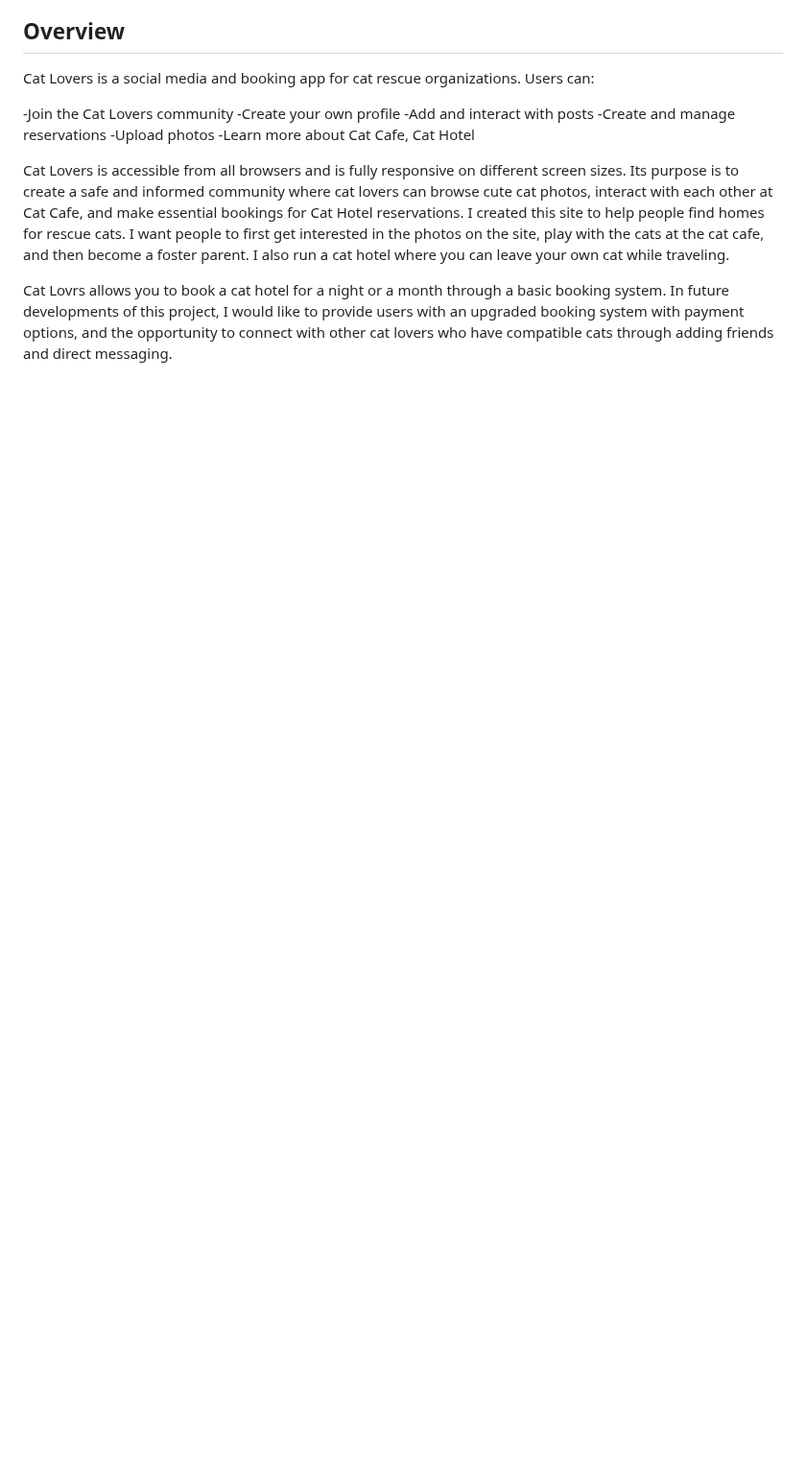
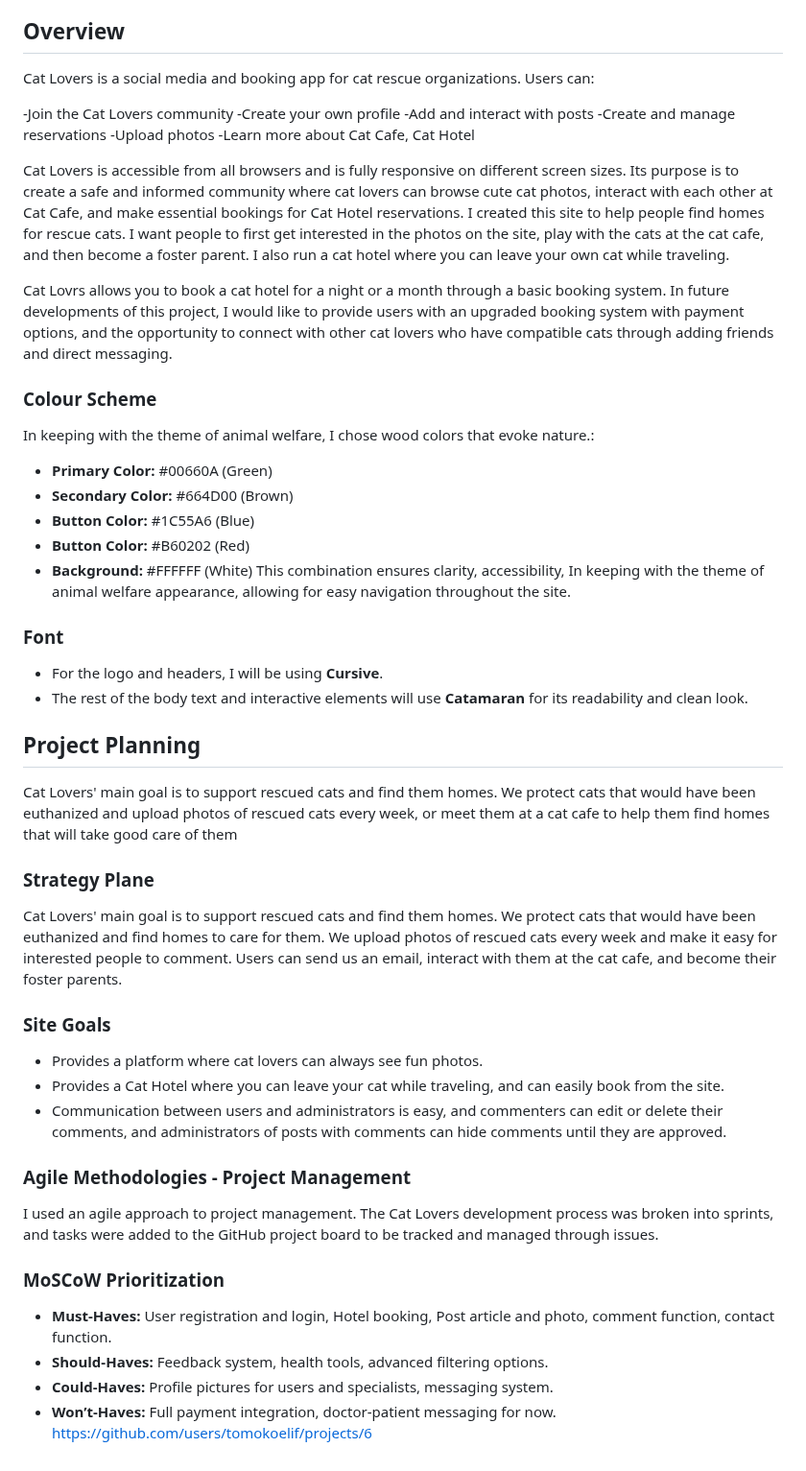
Before and after one commit to tomokoelif/cat_lovers, a Markdown page: README.md, the part around one of its changes. Shown at 96% size. Rendered like a GitHub page; blank space fills up the shorter version.

Commit message:
Update README.md
color
font

```diff
--- a/README.md
+++ b/README.md
@@ -79,3 +79,36 @@ Cat Lovers is accessible from all browsers and is fully responsive on different
 
 Cat Lovrs allows you to book a cat hotel for a night or a month through a basic booking system.
 In future developments of this project, I would like to provide users with an upgraded booking system with payment options, and the opportunity to connect with other cat lovers who have compatible cats through adding friends and direct messaging.
+
+### Colour Scheme
+In keeping with the theme of animal welfare, I chose wood colors that evoke nature.:
+- **Primary Color:** #00660A (Green)
+- **Secondary Color:** #664D00 (Brown)
+- **Button Color:** #1C55A6 (Blue)
+- **Button Color:** #B60202 (Red)
+- **Background:** #FFFFFF (White)
+This combination ensures clarity, accessibility, In keeping with the theme of animal welfare appearance, allowing for easy navigation throughout the site.
+
+### Font
+- For the logo and headers, I will be using **Cursive**.
+- The rest of the body text and interactive elements will use **Catamaran** for its readability and clean look.
+
+## Project Planning
+Cat Lovers' main goal is to support rescued cats and find them homes. We protect cats that would have been euthanized and upload photos of rescued cats every week, or meet them at a cat cafe to help them find homes that will take good care of them
+### Strategy Plane
+Cat Lovers' main goal is to support rescued cats and find them homes. We protect cats that would have been euthanized and find homes to care for them. We upload photos of rescued cats every week and make it easy for interested people to comment. Users can send us an email, interact with them at the cat cafe, and become their foster parents.
+
+### Site Goals
+- Provides a platform where cat lovers can always see fun photos.
+- Provides a Cat Hotel where you can leave your cat while traveling, and can easily book from the site.
+- Communication between users and administrators is easy, and commenters can edit or delete their comments, and administrators of posts with comments can hide comments until they are approved.
+
+### Agile Methodologies - Project Management
+I used an agile approach to project management. The Cat Lovers development process was broken into sprints, and tasks were added to the GitHub project board to be tracked and managed through issues.
+
+### MoSCoW Prioritization
+- **Must-Haves:** User registration and login, Hotel booking, Post article and photo, comment function, contact function.
+- **Should-Haves:** Feedback system, health tools, advanced filtering options.
+- **Could-Haves:** Profile pictures for users and specialists, messaging system.
+- **Won’t-Haves:** Full payment integration, doctor-patient messaging for now.
+  https://github.com/users/tomokoelif/projects/6
```
Also changed, not shown: other parts of README.md (+1 -1 lines).
